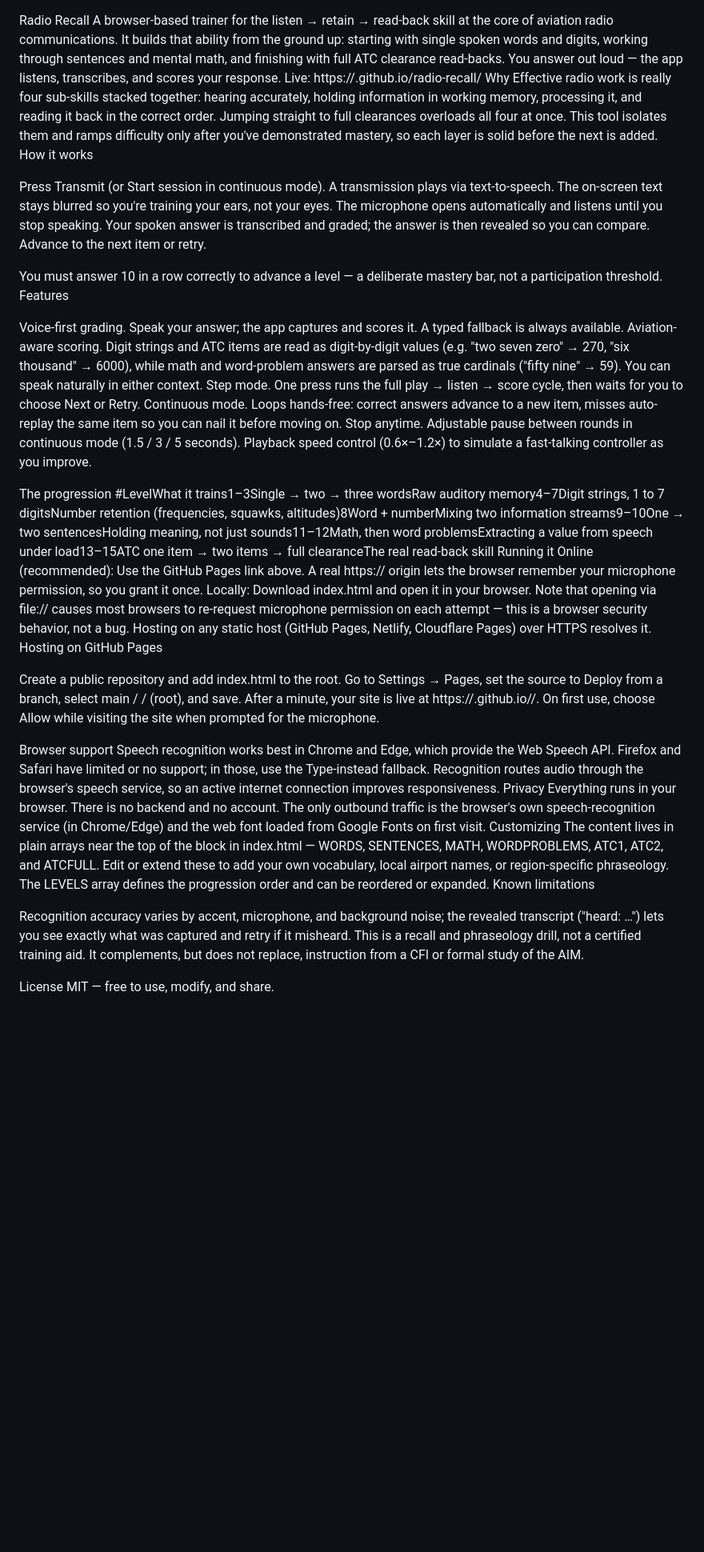
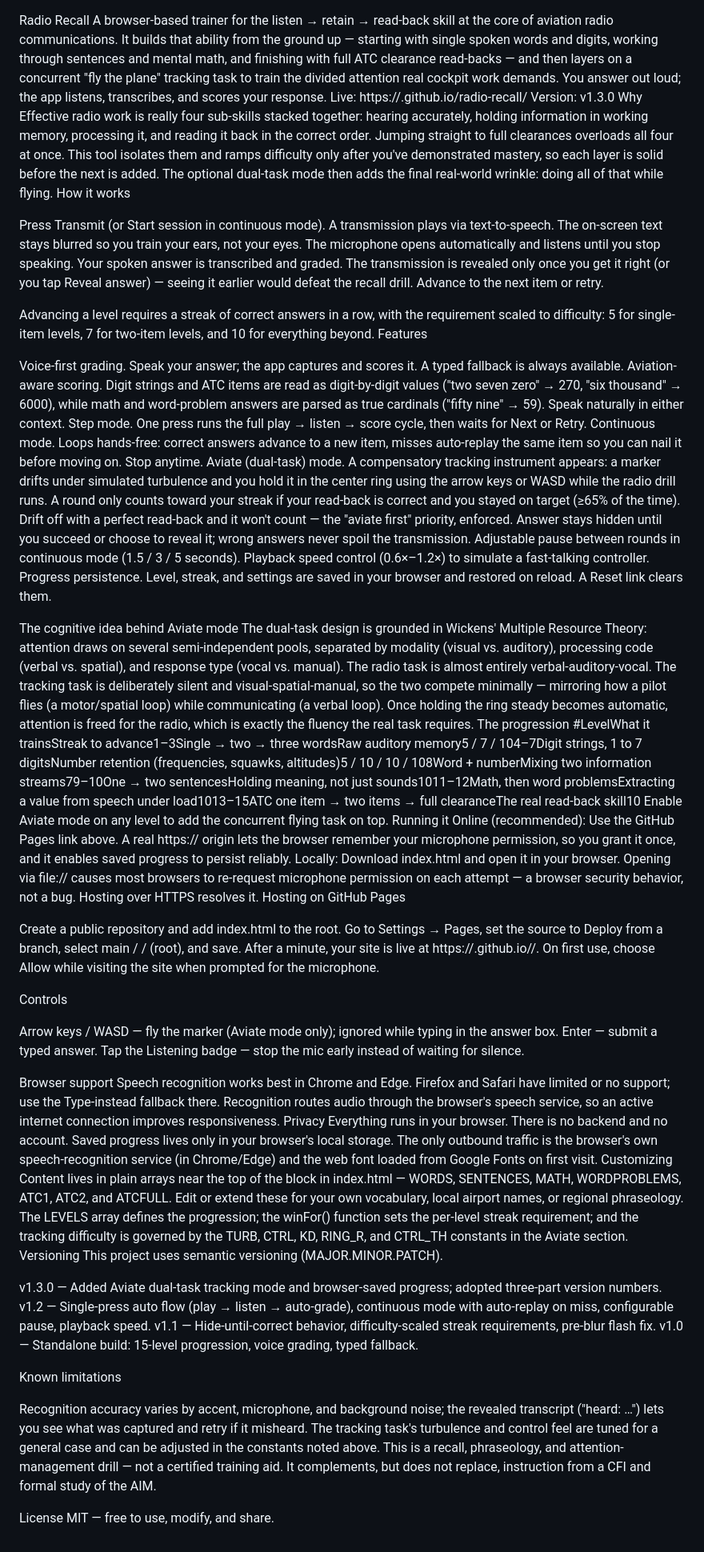
Before and after one commit to skimecha/radio-recall, a Markdown page: README.md, the part around the change. Shown at 80% size. GitHub-like rendering; blank space fills up the shorter version.

```diff
--- a/README.md
+++ b/README.md
@@ -1,31 +1,38 @@
 Radio Recall
-A browser-based trainer for the listen → retain → read-back skill at the core of aviation radio communications. It builds that ability from the ground up: starting with single spoken words and digits, working through sentences and mental math, and finishing with full ATC clearance read-backs. You answer out loud — the app listens, transcribes, and scores your response.
+A browser-based trainer for the listen → retain → read-back skill at the core of aviation radio communications. It builds that ability from the ground up — starting with single spoken words and digits, working through sentences and mental math, and finishing with full ATC clearance read-backs — and then layers on a concurrent "fly the plane" tracking task to train the divided attention real cockpit work demands. You answer out loud; the app listens, transcribes, and scores your response.
 Live: https://<your-username>.github.io/radio-recall/
+Version: v1.3.0
 Why
-Effective radio work is really four sub-skills stacked together: hearing accurately, holding information in working memory, processing it, and reading it back in the correct order. Jumping straight to full clearances overloads all four at once. This tool isolates them and ramps difficulty only after you've demonstrated mastery, so each layer is solid before the next is added.
+Effective radio work is really four sub-skills stacked together: hearing accurately, holding information in working memory, processing it, and reading it back in the correct order. Jumping straight to full clearances overloads all four at once. This tool isolates them and ramps difficulty only after you've demonstrated mastery, so each layer is solid before the next is added. The optional dual-task mode then adds the final real-world wrinkle: doing all of that while flying.
 How it works
 
 Press Transmit (or Start session in continuous mode).
-A transmission plays via text-to-speech. The on-screen text stays blurred so you're training your ears, not your eyes.
+A transmission plays via text-to-speech. The on-screen text stays blurred so you train your ears, not your eyes.
 The microphone opens automatically and listens until you stop speaking.
-Your spoken answer is transcribed and graded; the answer is then revealed so you can compare.
+Your spoken answer is transcribed and graded. The transmission is revealed only once you get it right (or you tap Reveal answer) — seeing it earlier would defeat the recall drill.
 Advance to the next item or retry.
 
-You must answer 10 in a row correctly to advance a level — a deliberate mastery bar, not a participation threshold.
+Advancing a level requires a streak of correct answers in a row, with the requirement scaled to difficulty: 5 for single-item levels, 7 for two-item levels, and 10 for everything beyond.
 Features
 
 Voice-first grading. Speak your answer; the app captures and scores it. A typed fallback is always available.
-Aviation-aware scoring. Digit strings and ATC items are read as digit-by-digit values (e.g. "two seven zero" → 270, "six thousand" → 6000), while math and word-problem answers are parsed as true cardinals ("fifty nine" → 59). You can speak naturally in either context.
-Step mode. One press runs the full play → listen → score cycle, then waits for you to choose Next or Retry.
+Aviation-aware scoring. Digit strings and ATC items are read as digit-by-digit values ("two seven zero" → 270, "six thousand" → 6000), while math and word-problem answers are parsed as true cardinals ("fifty nine" → 59). Speak naturally in either context.
+Step mode. One press runs the full play → listen → score cycle, then waits for Next or Retry.
 Continuous mode. Loops hands-free: correct answers advance to a new item, misses auto-replay the same item so you can nail it before moving on. Stop anytime.
+Aviate (dual-task) mode. A compensatory tracking instrument appears: a marker drifts under simulated turbulence and you hold it in the center ring using the arrow keys or WASD while the radio drill runs. A round only counts toward your streak if your read-back is correct and you stayed on target (≥65% of the time). Drift off with a perfect read-back and it won't count — the "aviate first" priority, enforced.
+Answer stays hidden until you succeed or choose to reveal it; wrong answers never spoil the transmission.
 Adjustable pause between rounds in continuous mode (1.5 / 3 / 5 seconds).
-Playback speed control (0.6×–1.2×) to simulate a fast-talking controller as you improve.
+Playback speed control (0.6×–1.2×) to simulate a fast-talking controller.
+Progress persistence. Level, streak, and settings are saved in your browser and restored on reload. A Reset link clears them.
 
+The cognitive idea behind Aviate mode
+The dual-task design is grounded in Wickens' Multiple Resource Theory: attention draws on several semi-independent pools, separated by modality (visual vs. auditory), processing code (verbal vs. spatial), and response type (vocal vs. manual). The radio task is almost entirely verbal-auditory-vocal. The tracking task is deliberately silent and visual-spatial-manual, so the two compete minimally — mirroring how a pilot flies (a motor/spatial loop) while communicating (a verbal loop). Once holding the ring steady becomes automatic, attention is freed for the radio, which is exactly the fluency the real task requires.
 The progression
-#LevelWhat it trains1–3Single → two → three wordsRaw auditory memory4–7Digit strings, 1 to 7 digitsNumber retention (frequencies, squawks, altitudes)8Word + numberMixing two information streams9–10One → two sentencesHolding meaning, not just sounds11–12Math, then word problemsExtracting a value from speech under load13–15ATC one item → two items → full clearanceThe real read-back skill
+#LevelWhat it trainsStreak to advance1–3Single → two → three wordsRaw auditory memory5 / 7 / 104–7Digit strings, 1 to 7 digitsNumber retention (frequencies, squawks, altitudes)5 / 10 / 10 / 108Word + numberMixing two information streams79–10One → two sentencesHolding meaning, not just sounds1011–12Math, then word problemsExtracting a value from speech under load1013–15ATC one item → two items → full clearanceThe real read-back skill10
+Enable Aviate mode on any level to add the concurrent flying task on top.
 Running it
-Online (recommended): Use the GitHub Pages link above. A real https:// origin lets the browser remember your microphone permission, so you grant it once.
-Locally: Download index.html and open it in your browser. Note that opening via file:// causes most browsers to re-request microphone permission on each attempt — this is a browser security behavior, not a bug. Hosting on any static host (GitHub Pages, Netlify, Cloudflare Pages) over HTTPS resolves it.
+Online (recommended): Use the GitHub Pages link above. A real https:// origin lets the browser remember your microphone permission, so you grant it once, and it enables saved progress to persist reliably.
+Locally: Download index.html and open it in your browser. Opening via file:// causes most browsers to re-request microphone permission on each attempt — a browser security behavior, not a bug. Hosting over HTTPS resolves it.
 Hosting on GitHub Pages
 
 Create a public repository and add index.html to the root.
@@ -33,16 +40,31 @@ Go to Settings → Pages, set the source to Deploy from a branch, select main /
 After a minute, your site is live at https://<your-username>.github.io/<repo>/.
 On first use, choose Allow while visiting the site when prompted for the microphone.
 
+Controls
+
+Arrow keys / WASD — fly the marker (Aviate mode only); ignored while typing in the answer box.
+Enter — submit a typed answer.
+Tap the Listening badge — stop the mic early instead of waiting for silence.
+
 Browser support
-Speech recognition works best in Chrome and Edge, which provide the Web Speech API. Firefox and Safari have limited or no support; in those, use the Type-instead fallback. Recognition routes audio through the browser's speech service, so an active internet connection improves responsiveness.
+Speech recognition works best in Chrome and Edge. Firefox and Safari have limited or no support; use the Type-instead fallback there. Recognition routes audio through the browser's speech service, so an active internet connection improves responsiveness.
 Privacy
-Everything runs in your browser. There is no backend and no account. The only outbound traffic is the browser's own speech-recognition service (in Chrome/Edge) and the web font loaded from Google Fonts on first visit.
+Everything runs in your browser. There is no backend and no account. Saved progress lives only in your browser's local storage. The only outbound traffic is the browser's own speech-recognition service (in Chrome/Edge) and the web font loaded from Google Fonts on first visit.
 Customizing
-The content lives in plain arrays near the top of the <script> block in index.html — WORDS, SENTENCES, MATH, WORDPROBLEMS, ATC1, ATC2, and ATCFULL. Edit or extend these to add your own vocabulary, local airport names, or region-specific phraseology. The LEVELS array defines the progression order and can be reordered or expanded.
+Content lives in plain arrays near the top of the <script> block in index.html — WORDS, SENTENCES, MATH, WORDPROBLEMS, ATC1, ATC2, and ATCFULL. Edit or extend these for your own vocabulary, local airport names, or regional phraseology. The LEVELS array defines the progression; the winFor() function sets the per-level streak requirement; and the tracking difficulty is governed by the TURB, CTRL, KD, RING_R, and CTRL_TH constants in the Aviate section.
+Versioning
+This project uses semantic versioning (MAJOR.MINOR.PATCH).
+
+v1.3.0 — Added Aviate dual-task tracking mode and browser-saved progress; adopted three-part version numbers.
+v1.2 — Single-press auto flow (play → listen → auto-grade), continuous mode with auto-replay on miss, configurable pause, playback speed.
+v1.1 — Hide-until-correct behavior, difficulty-scaled streak requirements, pre-blur flash fix.
+v1.0 — Standalone build: 15-level progression, voice grading, typed fallback.
+
 Known limitations
 
-Recognition accuracy varies by accent, microphone, and background noise; the revealed transcript ("heard: …") lets you see exactly what was captured and retry if it misheard.
-This is a recall and phraseology drill, not a certified training aid. It complements, but does not replace, instruction from a CFI or formal study of the AIM.
+Recognition accuracy varies by accent, microphone, and background noise; the revealed transcript ("heard: …") lets you see what was captured and retry if it misheard.
+The tracking task's turbulence and control feel are tuned for a general case and can be adjusted in the constants noted above.
+This is a recall, phraseology, and attention-management drill — not a certified training aid. It complements, but does not replace, instruction from a CFI and formal study of the AIM.
 
 License
 MIT — free to use, modify, and share.
```
